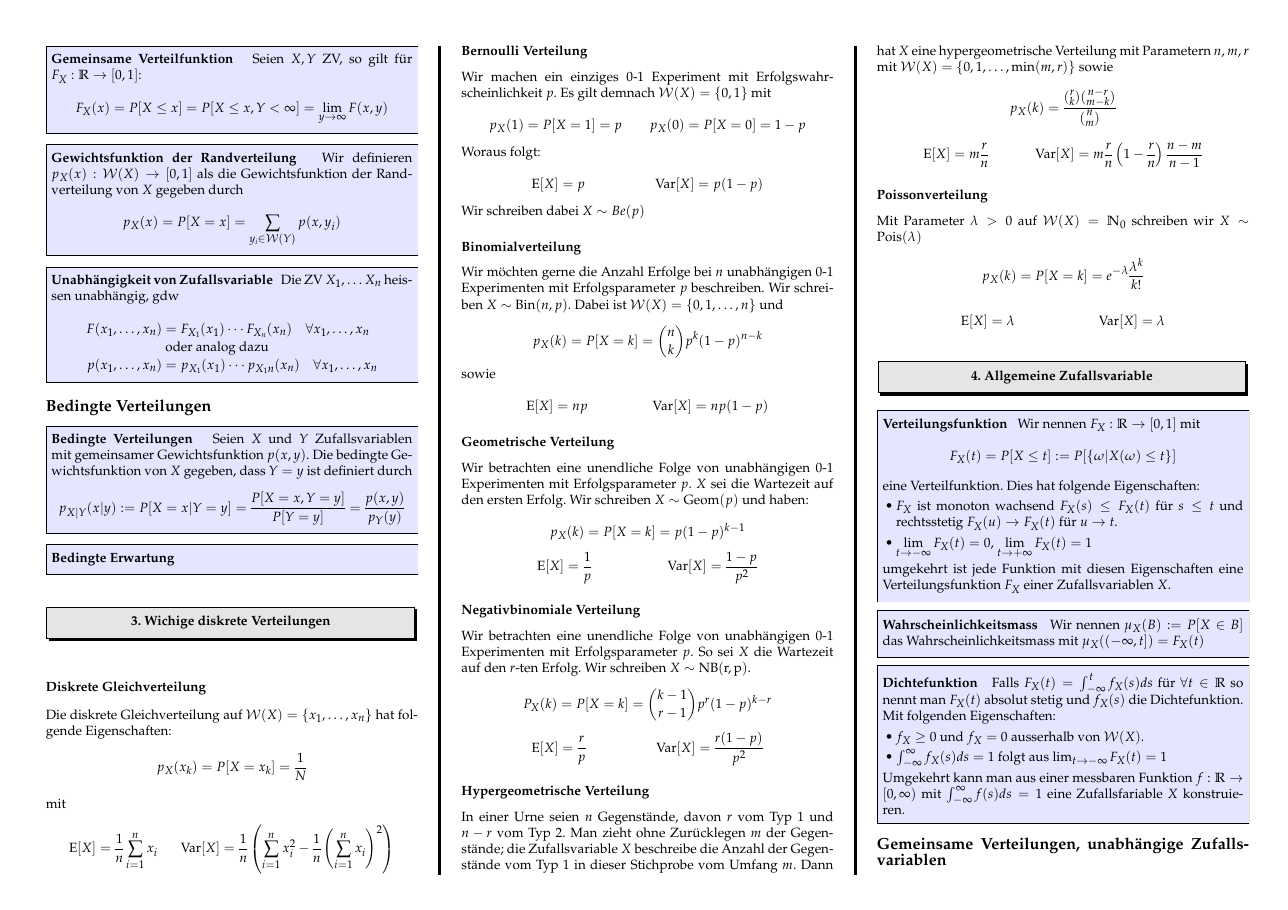
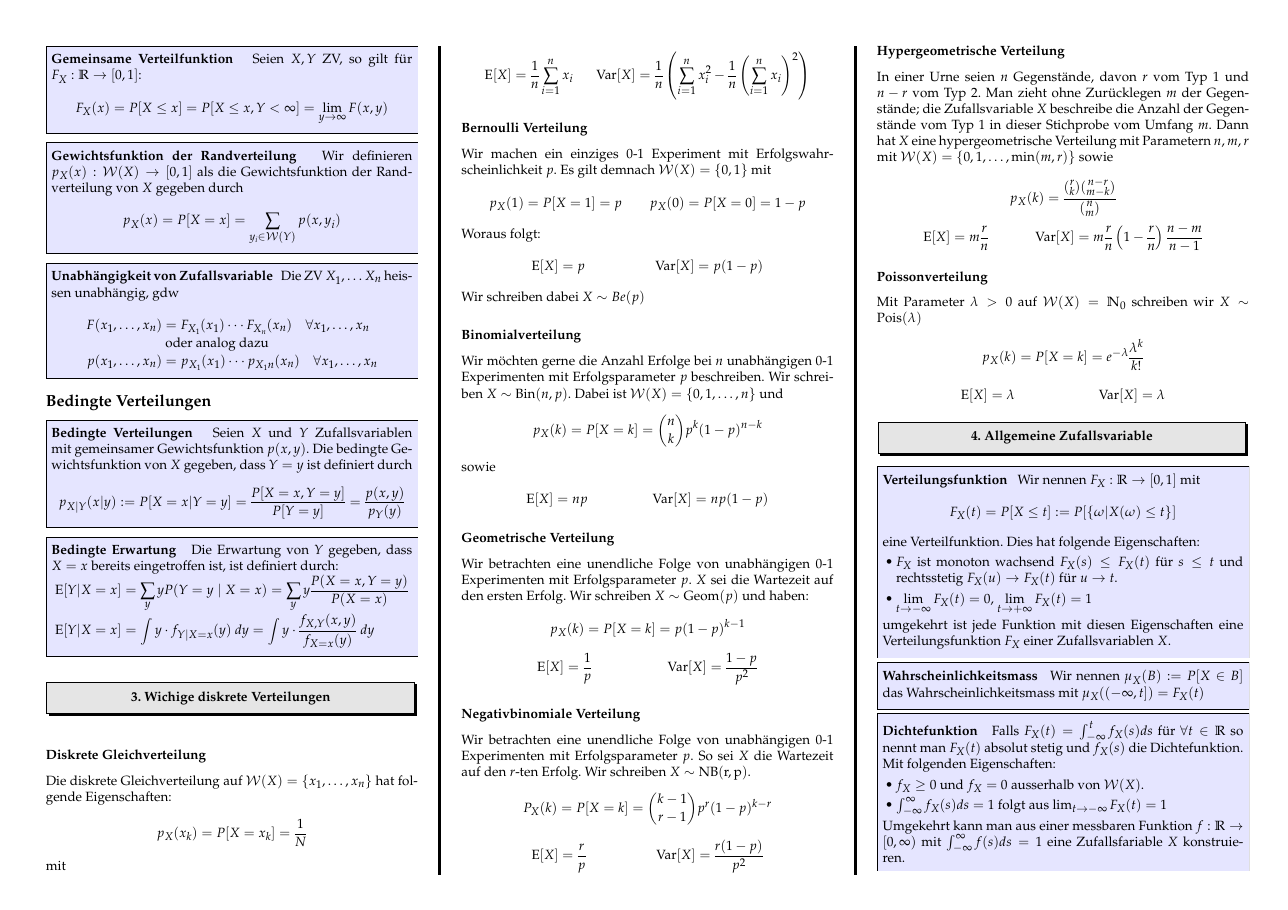
Before and after one commit to davidrzs/WahrscheinichkeitUndStatistikZusammenfassung, a LaTeX poster (summary/ws.tex): page 2 of 10. Compiled offline with pdfLaTeX.

Commit message:
added bedingte erwartung

```diff
--- a/summary/ws.tex
+++ b/summary/ws.tex
@@ -381,7 +381,11 @@ p_X(x) &= P[X=x] = \sum_{y_i\in \W(Y)} p(x,y_i)
 
 
 \begin{method}{Bedingte Erwartung}
-
+	Die Erwartung von $Y$ gegeben, dass $X=x$ bereits eingetroffen ist, ist definiert durch:
+	\begin{align*}
+	\E[Y|X=x] &= \sum _{y}yP(Y=y\mid X=x)=\sum _{y}y{\frac {P(X=x,Y=y)}{P(X=x)}}\\
+	\E[Y|X=x] &= \int y\cdot  f_{Y|X=x}(y)\  dy = \int y\cdot  \frac{f_{X,Y}(x,y)}{f_{X=x}(y)} \ dy
+	\end{align*}
 \end{method}
 
 
```
